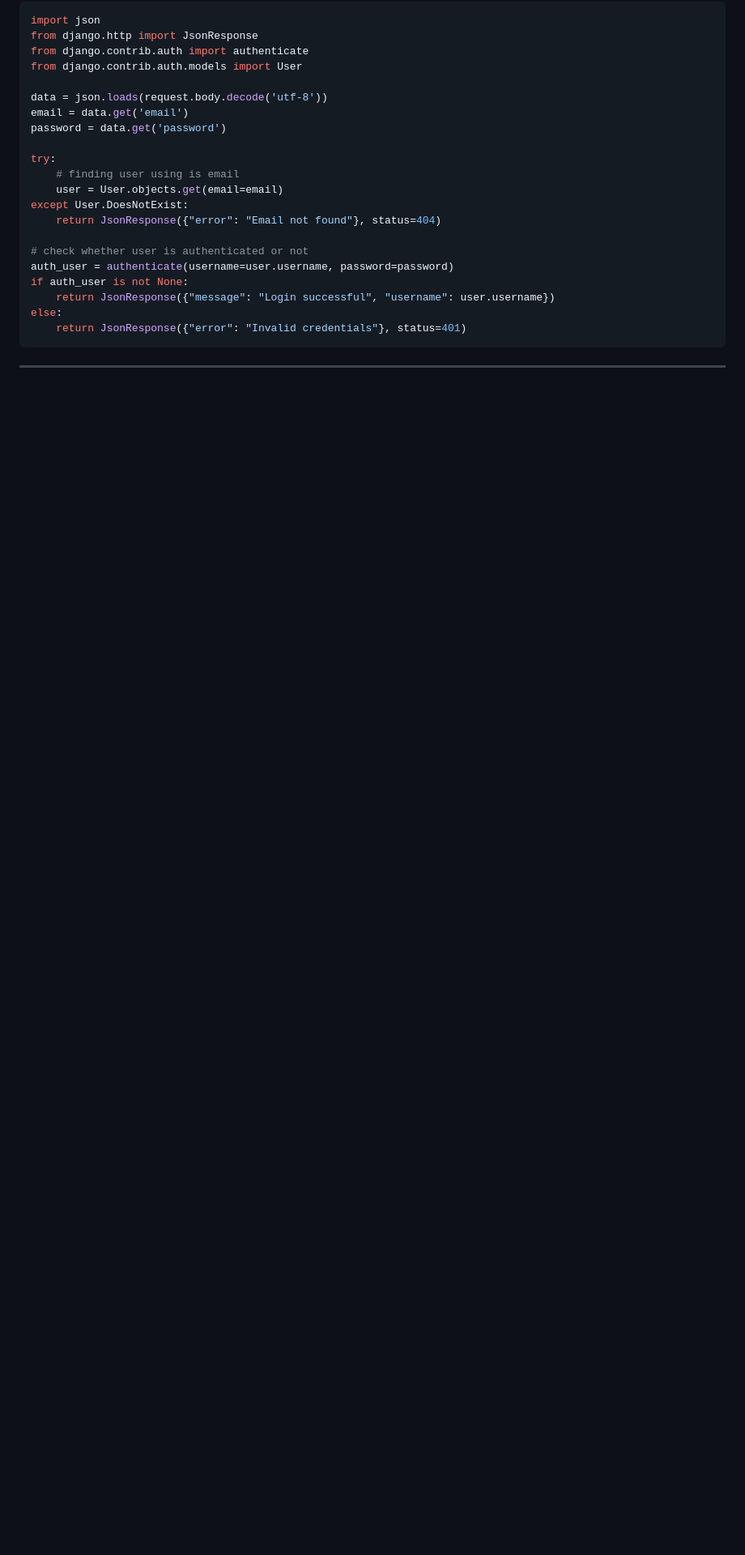
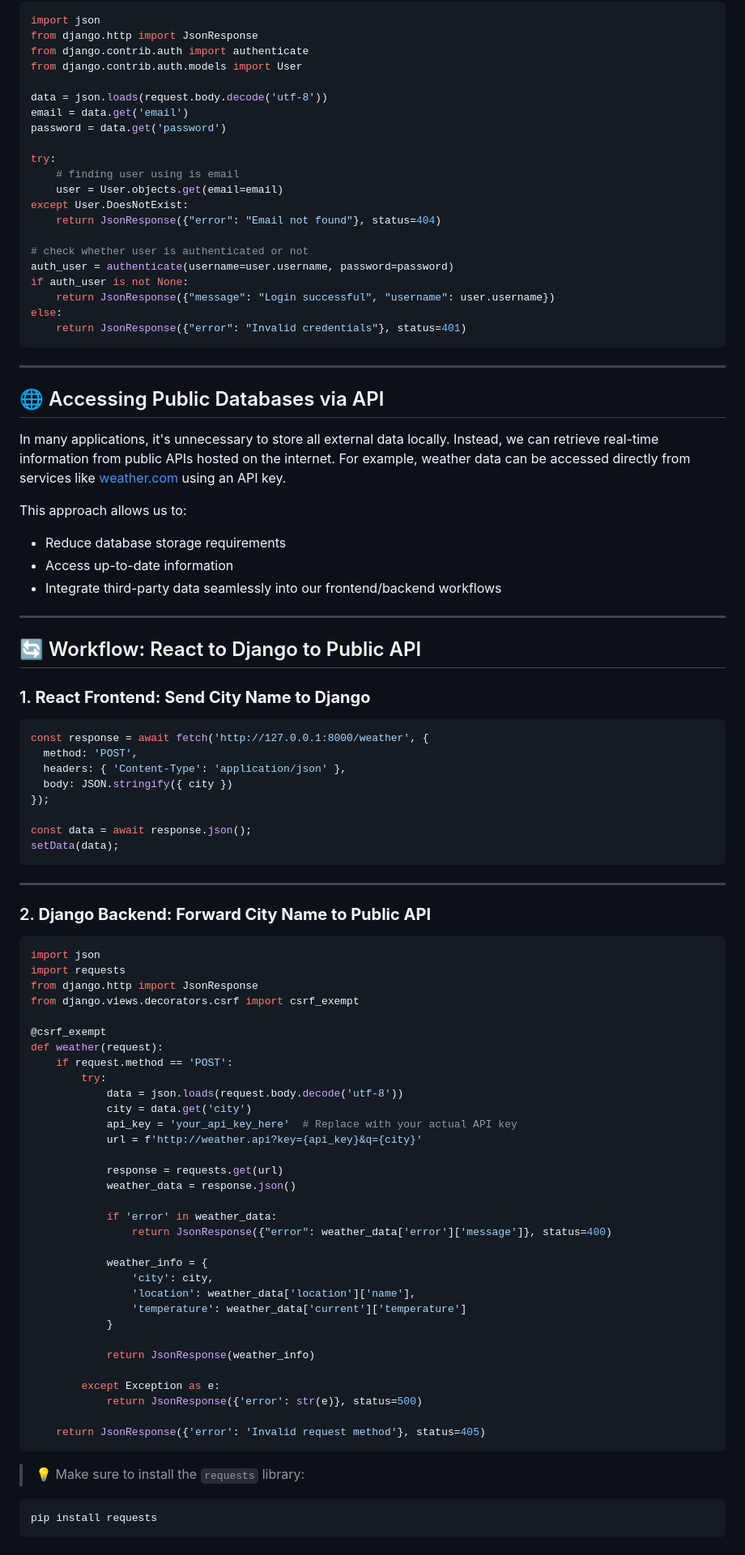
Before and after one commit to ABIDEGEFE/DjangoPractice, a Markdown page: ReadME.md, the part around the change. Shown at 81% size. Rendered like a GitHub page; blank space fills up the shorter version.

Commit message:
adding lesson on how to access public databases through API

````diff
--- a/ReadME.md
+++ b/ReadME.md
@@ -268,3 +268,73 @@ else:
 ```
 
 ---
+
+## 🌐 Accessing Public Databases via API
+
+In many applications, it's unnecessary to store all external data locally. Instead, we can retrieve real-time information from public APIs hosted on the internet. For example, weather data can be accessed directly from services like [weather.com](https://weather.com) using an API key.
+
+This approach allows us to:
+- Reduce database storage requirements
+- Access up-to-date information
+- Integrate third-party data seamlessly into our frontend/backend workflows
+
+---
+
+## 🔄 Workflow: React to Django to Public API
+
+### 1. **React Frontend: Send City Name to Django**
+
+```jsx
+const response = await fetch('http://127.0.0.1:8000/weather', {
+  method: 'POST',
+  headers: { 'Content-Type': 'application/json' },
+  body: JSON.stringify({ city })
+});
+
+const data = await response.json();
+setData(data);
+```
+
+---
+
+### 2. **Django Backend: Forward City Name to Public API**
+
+```python
+import json
+import requests
+from django.http import JsonResponse
+from django.views.decorators.csrf import csrf_exempt
+
+@csrf_exempt
+def weather(request):
+    if request.method == 'POST':
+        try:
+            data = json.loads(request.body.decode('utf-8'))
+            city = data.get('city')
+            api_key = 'your_api_key_here'  # Replace with your actual API key
+            url = f'http://weather.api?key={api_key}&q={city}'
+
+            response = requests.get(url)
+            weather_data = response.json()
+
+            if 'error' in weather_data:
+                return JsonResponse({"error": weather_data['error']['message']}, status=400)
+
+            weather_info = {
+                'city': city,
+                'location': weather_data['location']['name'],
+                'temperature': weather_data['current']['temperature']
+            }
+
+            return JsonResponse(weather_info)
+
+        except Exception as e:
+            return JsonResponse({'error': str(e)}, status=500)
+
+    return JsonResponse({'error': 'Invalid request method'}, status=405)
+```
+
+> 💡 Make sure to install the `requests` library:
+```bash
+pip install requests
+```
````
